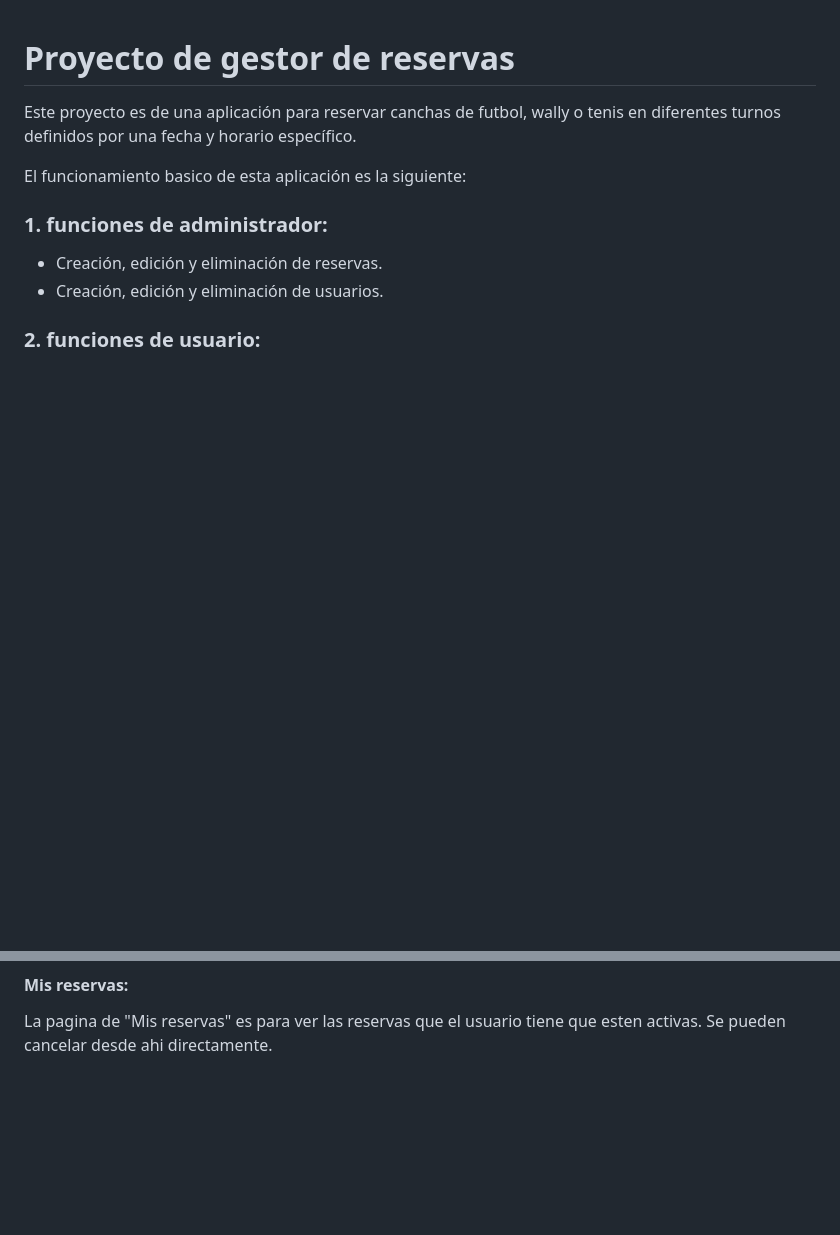
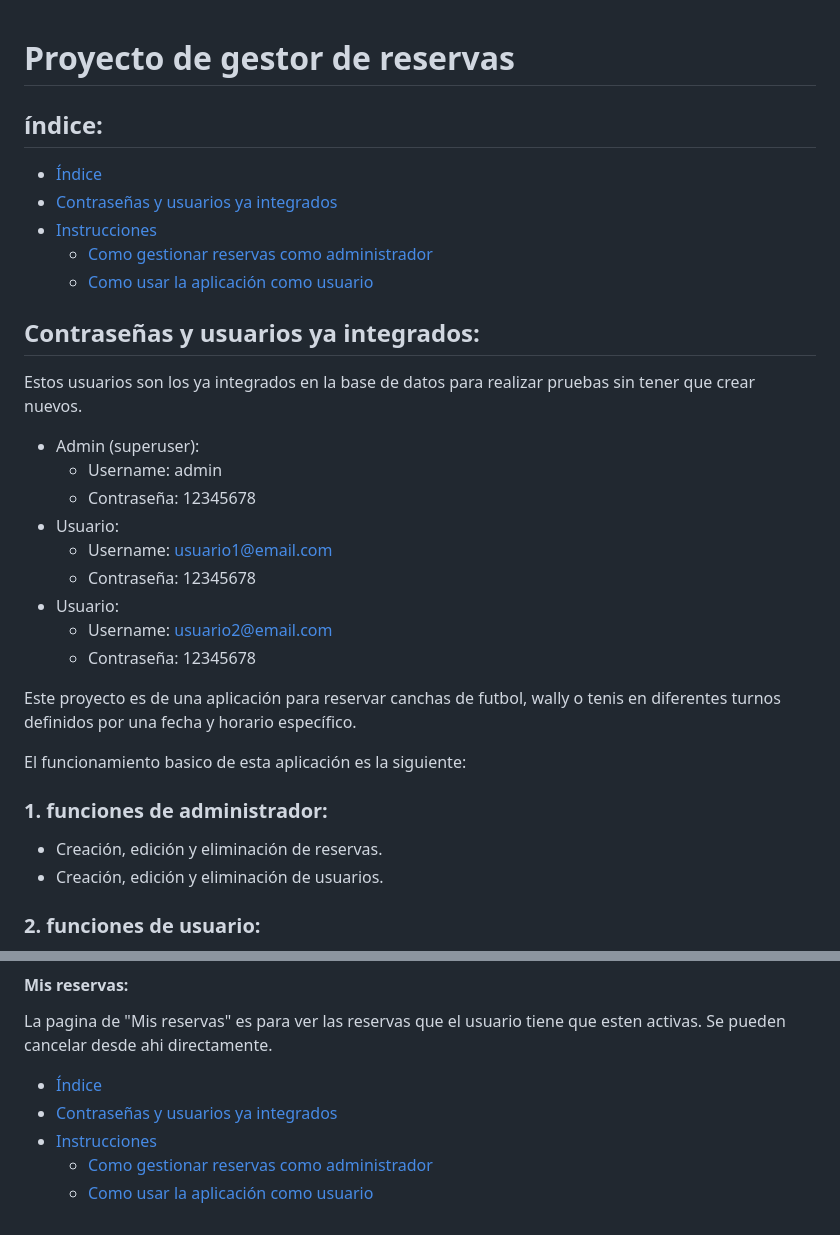
Before and after one commit to fabianRivero/proyecto_django1, a Markdown page: readme.md, 2 parts joined by grey strips. Rendered like a GitHub page; blank space fills up the shorter version.

Commit message:
cambio final readme

```diff
--- a/readme.md
+++ b/readme.md
@@ -1,4 +1,27 @@
 # Proyecto de gestor de reservas
+
+## índice:
+
+* [Índice](#índice)
+* [Contraseñas y usuarios ya integrados](#contraseñas-y-usuarios-ya-integrados)
+* [Instrucciones](#instrucciones)
+    * [Como gestionar reservas como administrador](#como-gestionar-reservas-como-administrador)
+    * [Como usar la aplicación como usuario](#como-usar-la-aplicación-como-usuario)
+
+
+## Contraseñas y usuarios ya integrados:
+Estos usuarios son los ya integrados en la base de datos para realizar pruebas sin tener que crear nuevos.
+
+* Admin (superuser):
+    * Username: admin
+    * Contraseña: 12345678
+* Usuario:
+    * Username: usuario1@email.com
+    * Contraseña: 12345678
+* Usuario:
+    * Username: usuario2@email.com
+    * Contraseña: 12345678
+
 Este proyecto es de una aplicación para reservar canchas de futbol, wally o tenis en diferentes turnos definidos por una fecha y horario específico.
 
 El funcionamiento basico de esta aplicación es la siguiente:
@@ -93,3 +116,9 @@ Entonces despues de seleccionar el horario, al clickar a siguiente se hacen las
 
 #### Mis reservas:
 La pagina de "Mis reservas" es para ver las reservas que el usuario tiene que esten activas. Se pueden cancelar desde ahi directamente.
+
+* [Índice](#índice)
+* [Contraseñas y usuarios ya integrados](#contraseñas-y-usuarios-ya-integrados)
+* [Instrucciones](#instrucciones)
+    * [Como gestionar reservas como administrador](#como-gestionar-reservas-como-administrador)
+    * [Como usar la aplicación como usuario](#como-usar-la-aplicación-como-usuario)
```
